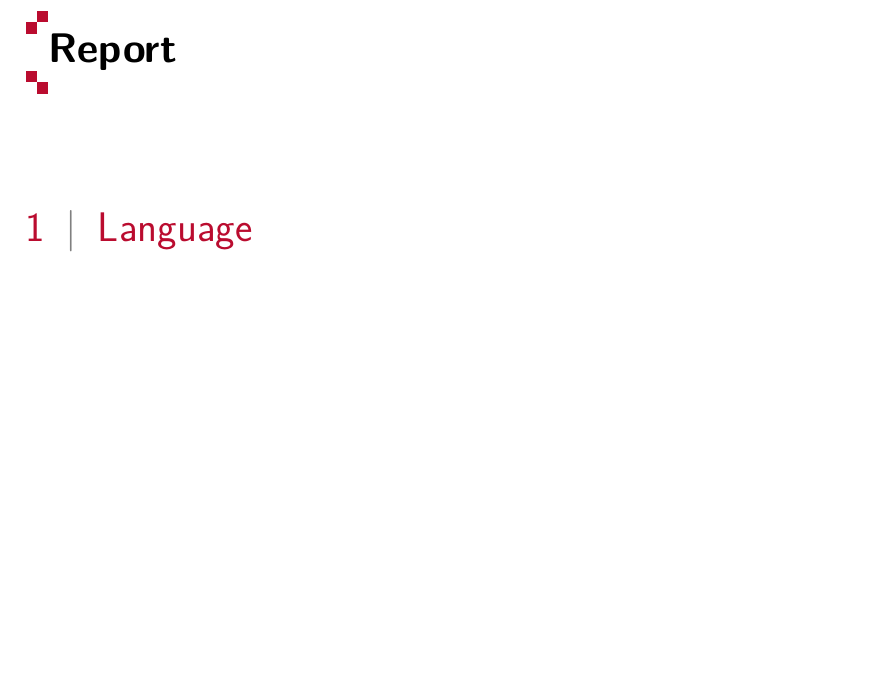
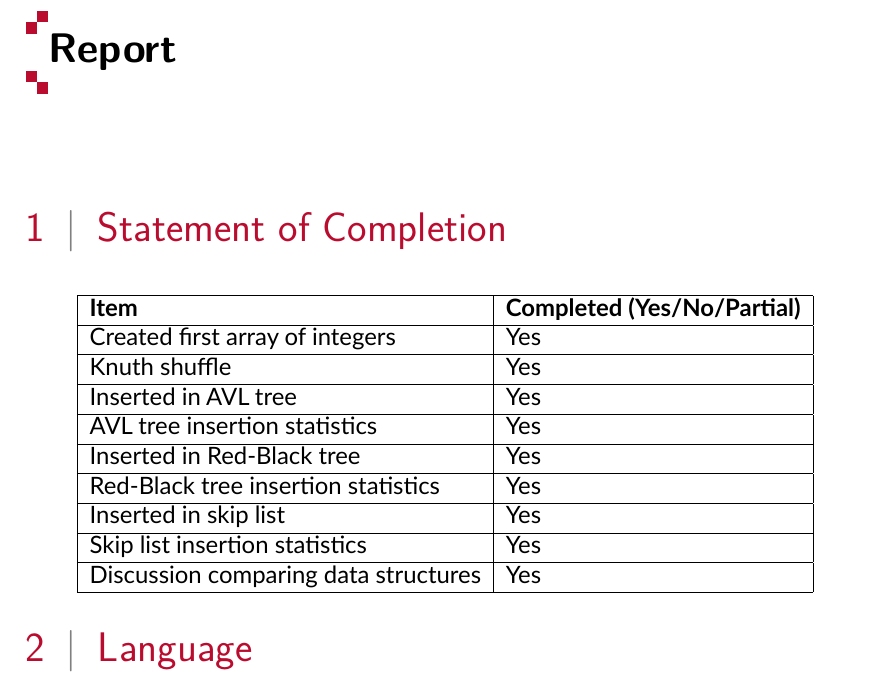
Before and after one commit to JuanScerriE/dsa2-coursework, a LaTeX thesis (latex/report.tex): part of page 4 of 19, cut so that both start at the same text, the shorter picture padded with empty space. Compiled offline with LuaLaTeX; a missing font is replaced by an installed copy or a similar font.

Commit message:
add statement of completion

```diff
--- a/latex/report.tex
+++ b/latex/report.tex
@@ -103,6 +103,34 @@ arrows.meta}
 \chapter*{Report}
 \label{chap:report}
 \addcontentsline{toc}{chapter}{\nameref{chap:report}}
+
+\section{Statement of Completion}
+
+\begin{center}
+\begin{tabular}{|l|l|}
+\hline
+\textbf{Item} & \textbf{Completed (Yes/No/Partial)}\\
+\hline
+Created first array of integers & Yes \\
+\hline
+Knuth shuffle & Yes \\
+\hline
+Inserted in AVL tree & Yes \\
+\hline
+AVL tree insertion statistics & Yes \\
+\hline
+Inserted in Red-Black tree & Yes \\
+\hline
+Red-Black tree insertion statistics & Yes \\
+\hline
+Inserted in skip list & Yes \\
+\hline
+Skip list insertion statistics & Yes \\
+\hline
+Discussion comparing data structures & Yes \\
+\hline
+\end{tabular}
+\end{center}
 
 \section{Language}
 
```
Also changed, not shown: 1 other file.
